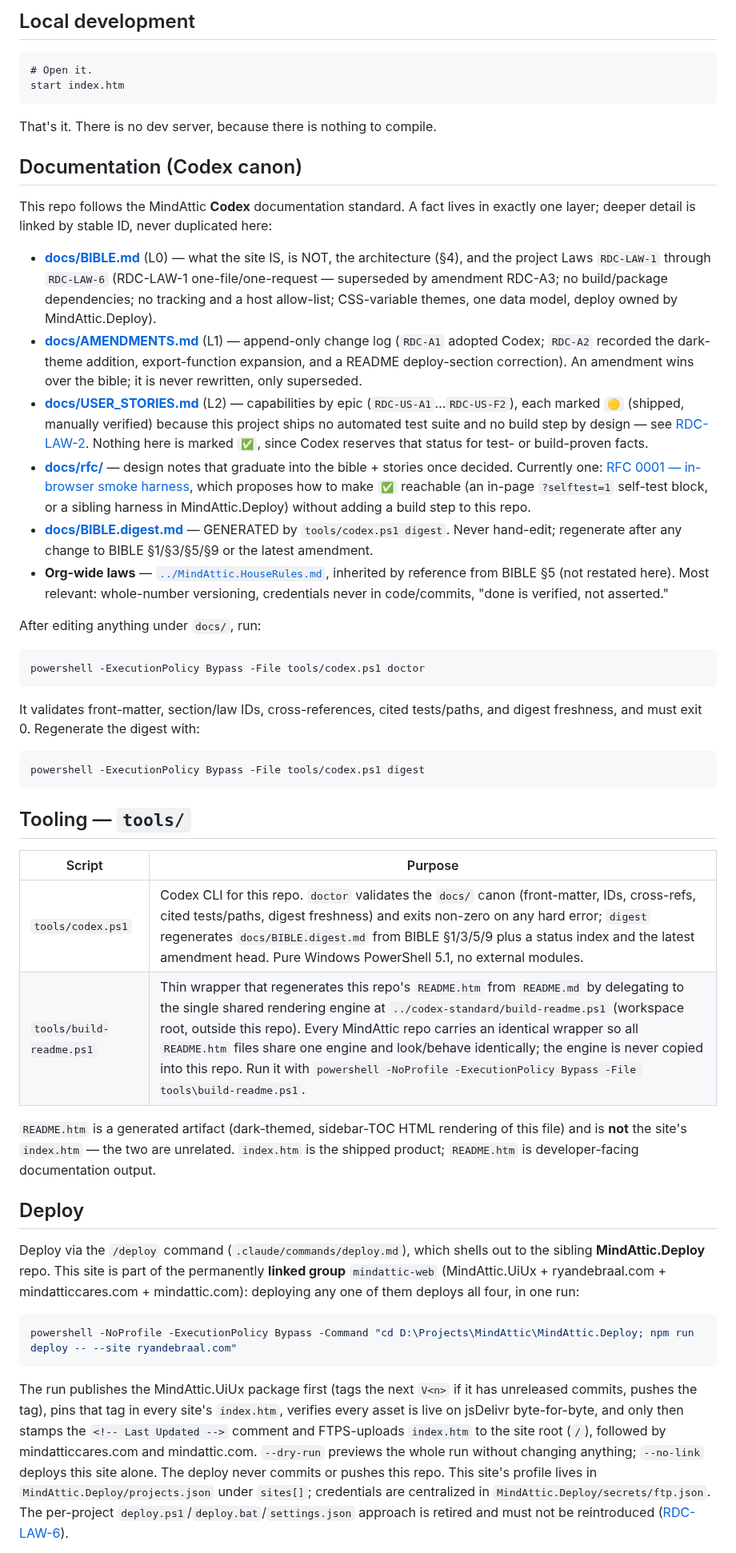
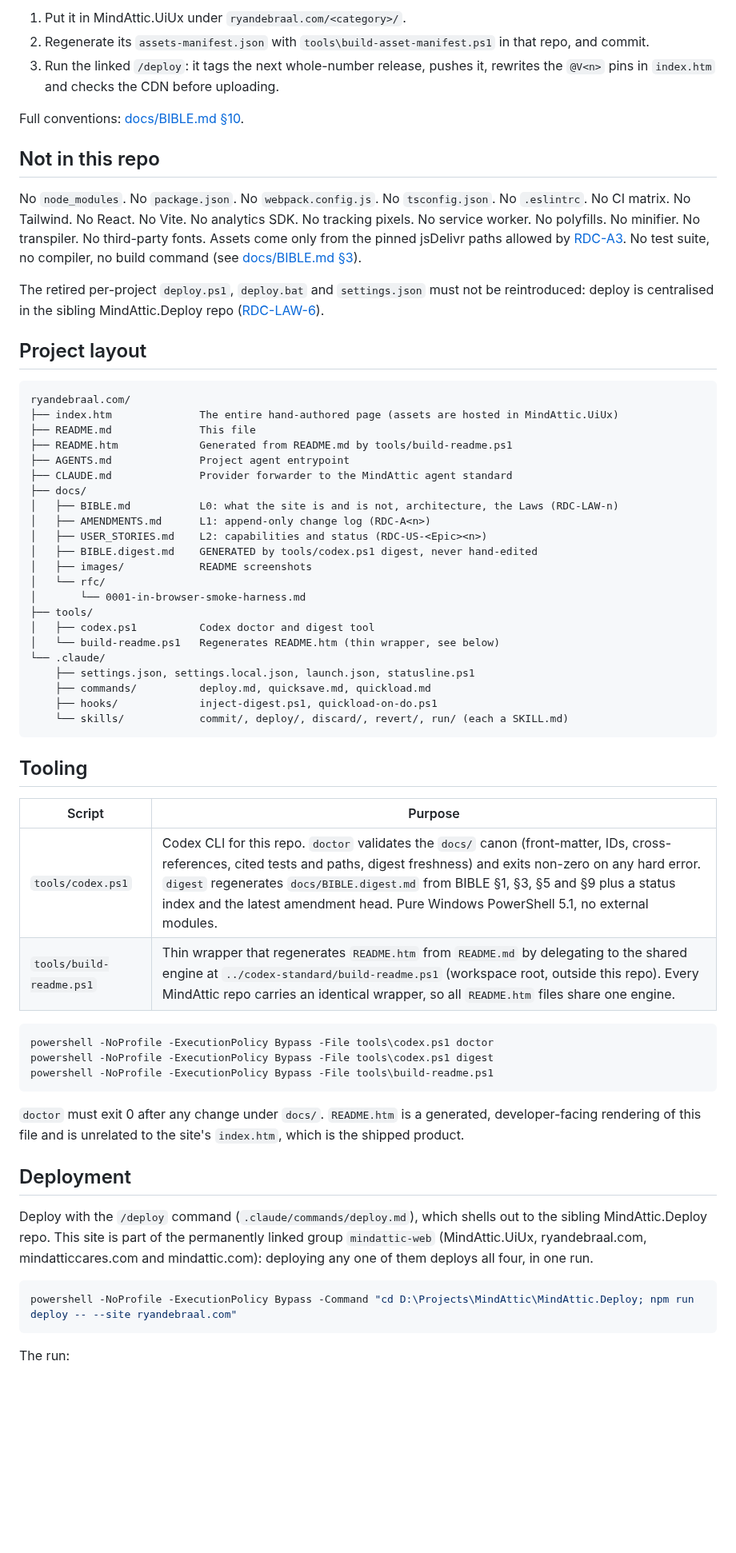
Before and after one commit to mindattic/MindAttic.Web, a Markdown page: ryandebraal.com/README.md, the part around one of its changes. Shown at 80% size. Drawn GitHub-style; blank space fills up the shorter version.

````diff
--- a/ryandebraal.com/README.md
+++ b/ryandebraal.com/README.md
@@ -153,52 +134,65 @@ Names are lowercase kebab-case; JPEGs are never re-encoded. To add or change an
 
-## Local development
+1. Put it in MindAttic.UiUx under `ryandebraal.com/<category>/`.
+2. Regenerate its `assets-manifest.json` with `tools\build-asset-manifest.ps1` in that repo, and commit.
+3. Run the linked `/deploy`: it tags the next whole-number release, pushes it, rewrites the `@V<n>` pins in `index.htm` and checks the CDN before uploading.
 
-```
-# Open it.
-start index.htm
+Full conventions: [docs/BIBLE.md §10](docs/BIBLE.md#RDC-§10).
+
+## Not in this repo
+
+No `node_modules`. No `package.json`. No `webpack.config.js`. No `tsconfig.json`. No `.eslintrc`. No CI matrix. No Tailwind. No React. No Vite. No analytics SDK. No tracking pixels. No service worker. No polyfills. No minifier. No transpiler. No third-party fonts. Assets come only from the pinned jsDelivr paths allowed by [RDC-A3](docs/AMENDMENTS.md#RDC-A3). No test suite, no compiler, no build command (see [docs/BIBLE.md §3](docs/BIBLE.md#RDC-§3)).
+
+The retired per-project `deploy.ps1`, `deploy.bat` and `settings.json` must not be reintroduced: deploy is centralised in the sibling MindAttic.Deploy repo ([RDC-LAW-6](docs/BIBLE.md#RDC-LAW-6)).
+
+## Project layout
+
+```text
+ryandebraal.com/
+├── index.htm              The entire hand-authored page (assets are hosted in MindAttic.UiUx)
+├── README.md              This file
+├── README.htm             Generated from README.md by tools/build-readme.ps1
+├── AGENTS.md              Project agent entrypoint
+├── CLAUDE.md              Provider forwarder to the MindAttic agent standard
+├── docs/
+│   ├── BIBLE.md           L0: what the site is and is not, architecture, the Laws (RDC-LAW-n)
+│   ├── AMENDMENTS.md      L1: append-only change log (RDC-A<n>)
+│   ├── USER_STORIES.md    L2: capabilities and status (RDC-US-<Epic><n>)
+│   ├── BIBLE.digest.md    GENERATED by tools/codex.ps1 digest, never hand-edited
+│   ├── images/            README screenshots
+│   └── rfc/
+│       └── 0001-in-browser-smoke-harness.md
+├── tools/
+│   ├── codex.ps1          Codex doctor and digest tool
+│   └── build-readme.ps1   Regenerates README.htm (thin wrapper, see below)
+└── .claude/
+    ├── settings.json, settings.local.json, launch.json, statusline.ps1
+    ├── commands/          deploy.md, quicksave.md, quickload.md
+    ├── hooks/             inject-digest.ps1, quickload-on-do.ps1
+    └── skills/            commit/, deploy/, discard/, revert/, run/ (each a SKILL.md)
 ```
 
-That's it. There is no dev server, because there is nothing to compile.
+## Tooling
 
-## Documentation (Codex canon)
-
-This repo follows the MindAttic **Codex** documentation standard. A fact lives in exactly one layer; deeper detail is linked by stable ID, never duplicated here:
-
-- **[docs/BIBLE.md](docs/BIBLE.md)** (L0) — what the site IS, is NOT, the architecture (§4), and the project Laws `RDC-LAW-1` through `RDC-LAW-6` (RDC-LAW-1 one-file/one-request — superseded by amendment RDC-A3; no build/package dependencies; no tracking and a host allow-list; CSS-variable themes, one data model, deploy owned by MindAttic.Deploy).
-- **[docs/AMENDMENTS.md](docs/AMENDMENTS.md)** (L1) — append-only change log (`RDC-A1` adopted Codex; `RDC-A2` recorded the dark-theme addition, export-function expansion, and a README deploy-section correction). An amendment wins over the bible; it is never rewritten, only superseded.
-- **[docs/USER_STORIES.md](docs/USER_STORIES.md)** (L2) — capabilities by epic (`RDC-US-A1`…`RDC-US-F2`), each marked `🟡` (shipped, manually verified) because this project ships no automated test suite and no build step by design — see [RDC-LAW-2](docs/BIBLE.md#RDC-LAW-2). Nothing here is marked `✅`, since Codex reserves that status for test- or build-proven facts.
-- **[docs/rfc/](docs/rfc/)** — design notes that graduate into the bible + stories once decided. Currently one: [RFC 0001 — in-browser smoke harness](docs/rfc/0001-in-browser-smoke-harness.md), which proposes how to make `✅` reachable (an in-page `?selftest=1` self-test block, or a sibling harness in MindAttic.Deploy) without adding a build step to this repo.
-- **[docs/BIBLE.digest.md](docs/BIBLE.digest.md)** — GENERATED by `tools/codex.ps1 digest`. Never hand-edit; regenerate after any change to BIBLE §1/§3/§5/§9 or the latest amendment.
-- **Org-wide laws** — [`../MindAttic.HouseRules.md`](../MindAttic.HouseRules.md), inherited by reference from BIBLE §5 (not restated here). Most relevant: whole-number versioning, credentials never in code/commits, "done is verified, not asserted."
-
-After editing anything under `docs/`, run:
+| Script | Purpose |
+|---|---|
+| `tools/codex.ps1` | Codex CLI for this repo. `doctor` validates the `docs/` canon (front-matter, IDs, cross-references, cited tests and paths, digest freshness) and exits non-zero on any hard error. `digest` regenerates `docs/BIBLE.digest.md` from BIBLE §1, §3, §5 and §9 plus a status index and the latest amendment head. Pure Windows PowerShell 5.1, no external modules. |
+| `tools/build-readme.ps1` | Thin wrapper that regenerates `README.htm` from `README.md` by delegating to the shared engine at `../codex-standard/build-readme.ps1` (workspace root, outside this repo). Every MindAttic repo carries an identical wrapper, so all `README.htm` files share one engine. |
 
 ```powershell
-powershell -ExecutionPolicy Bypass -File tools/codex.ps1 doctor
+powershell -NoProfile -ExecutionPolicy Bypass -File tools\codex.ps1 doctor
+powershell -NoProfile -ExecutionPolicy Bypass -File tools\codex.ps1 digest
+powershell -NoProfile -ExecutionPolicy Bypass -File tools\build-readme.ps1
 ```
 
-It validates front-matter, section/law IDs, cross-references, cited tests/paths, and digest freshness, and must exit 0. Regenerate the digest with:
+`doctor` must exit 0 after any change under `docs/`. `README.htm` is a generated, developer-facing rendering of this file and is unrelated to the site's `index.htm`, which is the shipped product.
 
-```powershell
-powershell -ExecutionPolicy Bypass -File tools/codex.ps1 digest
-```
+## Deployment
 
-## Tooling — `tools/`
-
-| Script | Purpose |
-| --- | --- |
-| `tools/codex.ps1` | Codex CLI for this repo. `doctor` validates the `docs/` canon (front-matter, IDs, cross-refs, cited tests/paths, digest freshness) and exits non-zero on any hard error; `digest` regenerates `docs/BIBLE.digest.md` from BIBLE §1/3/5/9 plus a status index and the latest amendment head. Pure Windows PowerShell 5.1, no external modules. |
-| `tools/build-readme.ps1` | Thin wrapper that regenerates this repo's `README.htm` from `README.md` by delegating to the single shared rendering engine at `../codex-standard/build-readme.ps1` (workspace root, outside this repo). Every MindAttic repo carries an identical wrapper so all `README.htm` files share one engine and look/behave identically; the engine is never copied into this repo. Run it with `powershell -NoProfile -ExecutionPolicy Bypass -File tools\build-readme.ps1`. |
-
-`README.htm` is a generated artifact (dark-themed, sidebar-TOC HTML rendering of this file) and is **not** the site's `index.htm` — the two are unrelated. `index.htm` is the shipped product; `README.htm` is developer-facing documentation output.
-
-## Deploy
-
-Deploy via the `/deploy` command (`.claude/commands/deploy.md`), which shells out to the sibling **MindAttic.Deploy** repo. This site is part of the permanently **linked group** `mindattic-web` (MindAttic.UiUx + ryandebraal.com + mindatticcares.com + mindattic.com): deploying any one of them deploys all four, in one run:
+Deploy with the `/deploy` command (`.claude/commands/deploy.md`), which shells out to the sibling MindAttic.Deploy repo. This site is part of the permanently linked group `mindattic-web` (MindAttic.UiUx, ryandebraal.com, mindatticcares.com and mindattic.com): deploying any one of them deploys all four, in one run.
 
 ```powershell
 powershell -NoProfile -ExecutionPolicy Bypass -Command "cd D:\Projects\MindAttic\MindAttic.Deploy; npm run deploy -- --site ryandebraal.com"
 ```
 
-The run publishes the MindAttic.UiUx package first (tags the next `V<n>` if it has unreleased commits, pushes the tag), pins that tag in every site's `index.htm`, verifies every asset is live on jsDelivr byte-for-byte, and only then stamps the `<!-- Last Updated -->` comment and FTPS-uploads `index.htm` to the site root (`/`), followed by mindatticcares.com and mindattic.com. `--dry-run` previews the whole run without changing anything; `--no-link` deploys this site alone. The deploy never commits or pushes this repo. This site's profile lives in `MindAttic.Deploy/projects.json` under `sites[]`; credentials are centralized in `MindAttic.Deploy/secrets/ftp.json`. The per-project `deploy.ps1`/`deploy.bat`/`settings.json` approach is retired and must not be reintroduced ([RDC-LAW-6](docs/BIBLE.md#RDC-LAW-6)).
+The run:
 
````
Also changed, not shown: other parts of ryandebraal.com/README.md (+106 -106 lines), ryandebraal.com/docs/images/theme-light.png (added), ryandebraal.com/docs/images/theme-synthwave.png (added), ryandebraal.com/docs/images/theme-winter.png (added), 1 other file.
